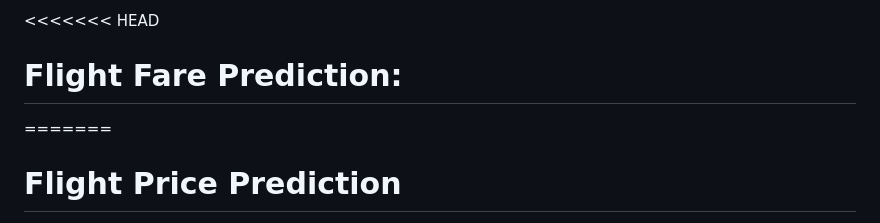
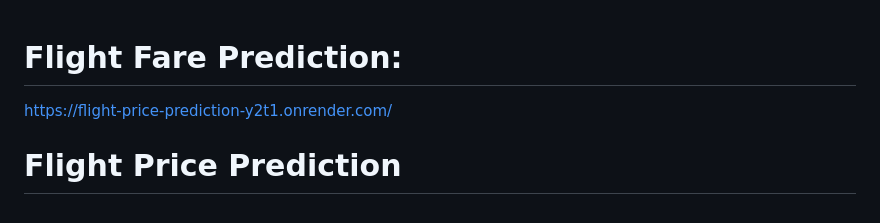
Before and after one commit to namansharma-dev/flight-price-prediction, a Markdown page: README.md, the part around the change. Drawn GitHub-style.

```diff
--- a/README.md
+++ b/README.md
@@ -1,6 +1,5 @@
-<<<<<<< HEAD
 # Flight Fare Prediction:
-=======
+https://flight-price-prediction-y2t1.onrender.com/
 # Flight Price Prediction
 Machine learning web application that predicts airline ticket prices based on user inputs.
 
```
